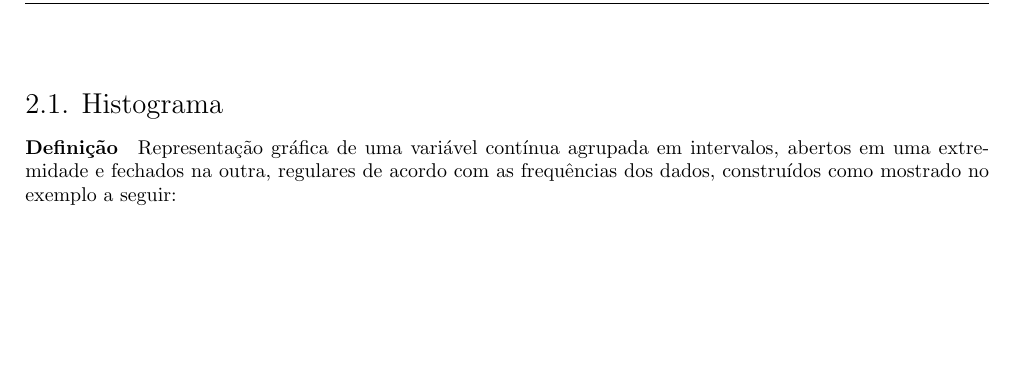
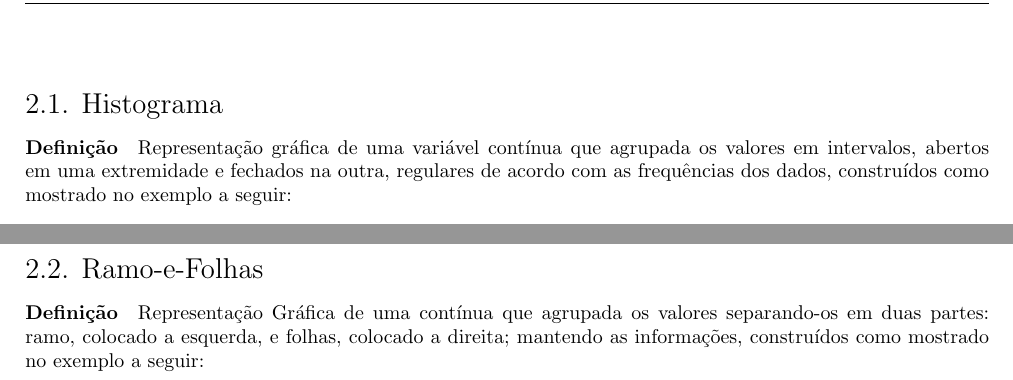
Before and after one commit to tr0fin0/classes_unicamp, a LaTeX document (me414/me414.tex): part of page 4 of 4 before the commit and two parts of pages 4 and 5 of 5 after it, the two joined at a grey line, cut so that both start at the same text, the shorter picture padded with empty space. Compiled offline with pdfLaTeX.

Commit message:
🚧 Add Ramos-e-Folhas subsection

```diff
--- a/me414/me414.tex
+++ b/me414/me414.tex
@@ -186,7 +186,7 @@
 
     \section{Ferramentas de Análise}
         \subsection{Histograma}
-            \paragraph{Definição}Representação gráfica de uma variável contínua agrupada em intervalos, abertos em uma extremidade e fechados na outra, regulares de acordo com as frequências dos dados, construídos como mostrado no exemplo a seguir:
+            \paragraph{Definição}Representação gráfica de uma variável contínua que agrupada os valores em intervalos, abertos em uma extremidade e fechados na outra, regulares de acordo com as frequências dos dados, construídos como mostrado no exemplo a seguir:
 
                 \begin{table}[H]
                     \centering
@@ -267,4 +267,7 @@
                         \end{axis}
                     \end{tikzpicture}
                 \end{figure} \noindent
+
+        \subsection{Ramo-e-Folhas}
+            \paragraph{Definição}Representação Gráfica de uma contínua que agrupada os valores separando-os em duas partes: ramo, colocado a esquerda, e folhas, colocado a direita; mantendo as informações, construídos como mostrado no exemplo a seguir:
 \end{document}
```
Also changed, not shown: me414/me414.tex (2 more changed lines).
